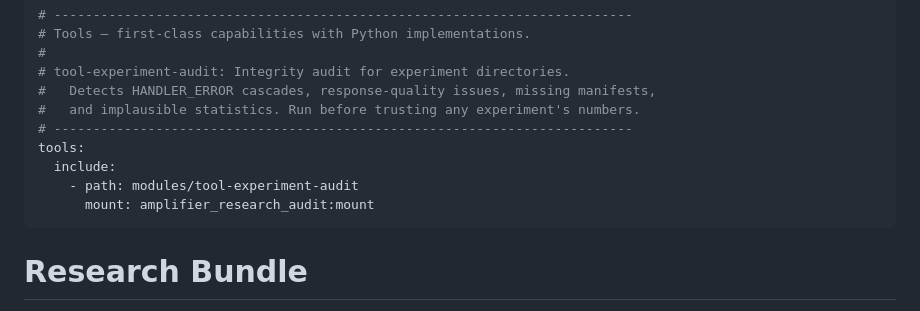
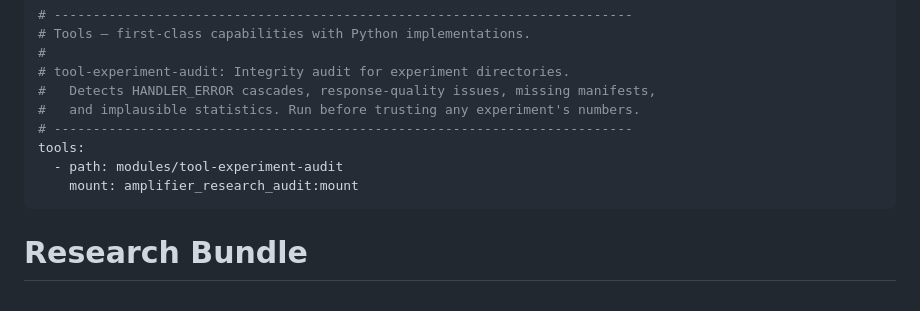
Before and after one commit to michaeljabbour/amplifier-bundle-research, a Markdown page: bundle.md, the part around the change. GitHub-like rendering.

Commit message:
fix(bundle): tools must be a flat list, not {include: [...]} wrapper
Loader error observed in live sessions:
  "Bundle 'research' has malformed tools: expected list, got dict.
   Correct format: tools: [{module: 'module-id', source: 'git+https://...'}]"

The current amplifier-core loader expects `tools:` to be a list
of tool descriptors directly. The older `{include: [...]}` wrapper
format no longer resolves — it produces a dict at the `tools` key
which trips the validator before any tools register.

Fix: remove the include: wrapper; make tools a flat list with
the same `path:` + `mount:` entry.

Before:
  tools:
    include:
      - path: modules/tool-experiment-audit
        mount: amplifier_research_audit:mount

After:
  tools:
    - path: modules/tool-experiment-audit
      mount: amplifier_research_audit:mount

No change to module behavior — tool-experiment-audit still mounts
via its pyproject entry points. This just unblocks session
composition when the research bundle is included by other bundles.

Co-Authored-By: Amplifier <240397093+microsoft-amplifier@users.noreply.github.com>

```diff
--- a/bundle.md
+++ b/bundle.md
@@ -51,9 +51,8 @@ agents:
 #   and implausible statistics. Run before trusting any experiment's numbers.
 # --------------------------------------------------------------------------
 tools:
-  include:
-    - path: modules/tool-experiment-audit
-      mount: amplifier_research_audit:mount
+  - path: modules/tool-experiment-audit
+    mount: amplifier_research_audit:mount
 ---
 
 # Research Bundle
```
